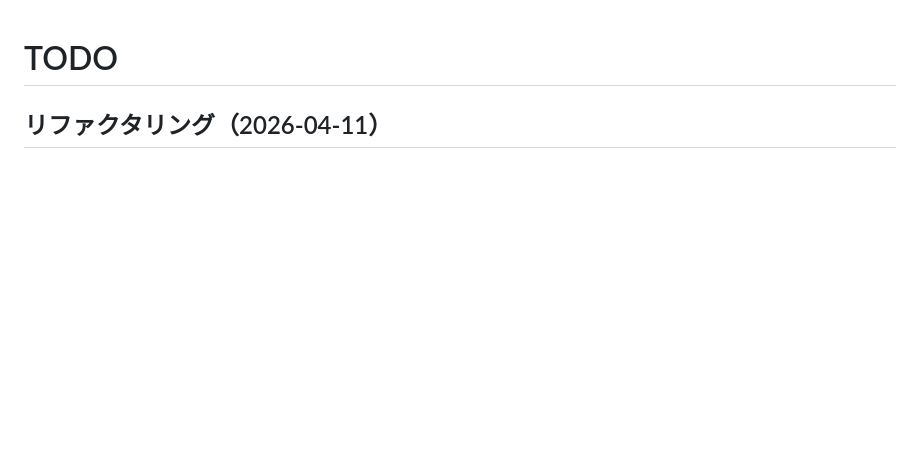
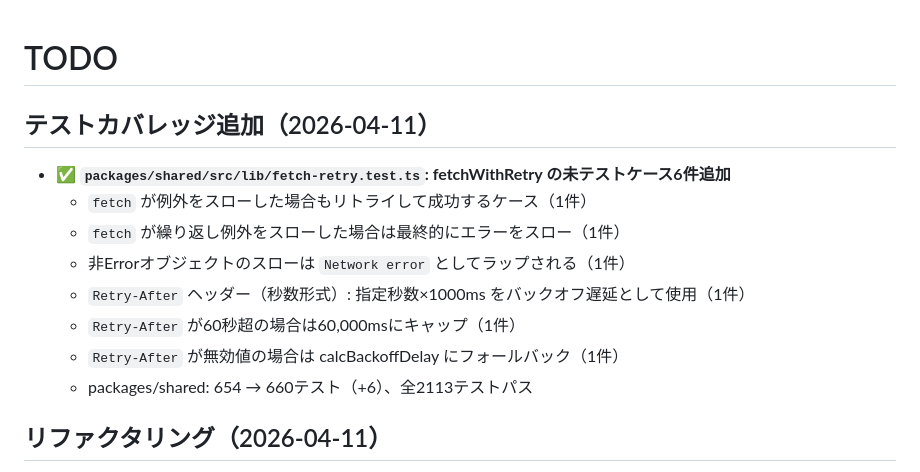
Before and after one commit to g-kari/0g0-id, a Markdown page: TODO.md, the part around the change. Drawn GitHub-style; blank space fills up the shorter version.

Commit message:
ドキュメント更新: fetchWithRetry テストカバレッジ追加をTODO.mdに記録

```diff
--- a/TODO.md
+++ b/TODO.md
@@ -1,4 +1,15 @@
 # TODO
+
+## テストカバレッジ追加（2026-04-11）
+
+- ✅ **`packages/shared/src/lib/fetch-retry.test.ts`: fetchWithRetry の未テストケース6件追加**
+  - `fetch` が例外をスローした場合もリトライして成功するケース（1件）
+  - `fetch` が繰り返し例外をスローした場合は最終的にエラーをスロー（1件）
+  - 非Errorオブジェクトのスローは `Network error` としてラップされる（1件）
+  - `Retry-After` ヘッダー（秒数形式）: 指定秒数×1000ms をバックオフ遅延として使用（1件）
+  - `Retry-After` が60秒超の場合は60,000msにキャップ（1件）
+  - `Retry-After` が無効値の場合は calcBackoffDelay にフォールバック（1件）
+  - packages/shared: 654 → 660テスト（+6）、全2113テストパス
 
 ## リファクタリング（2026-04-11）
 
```
